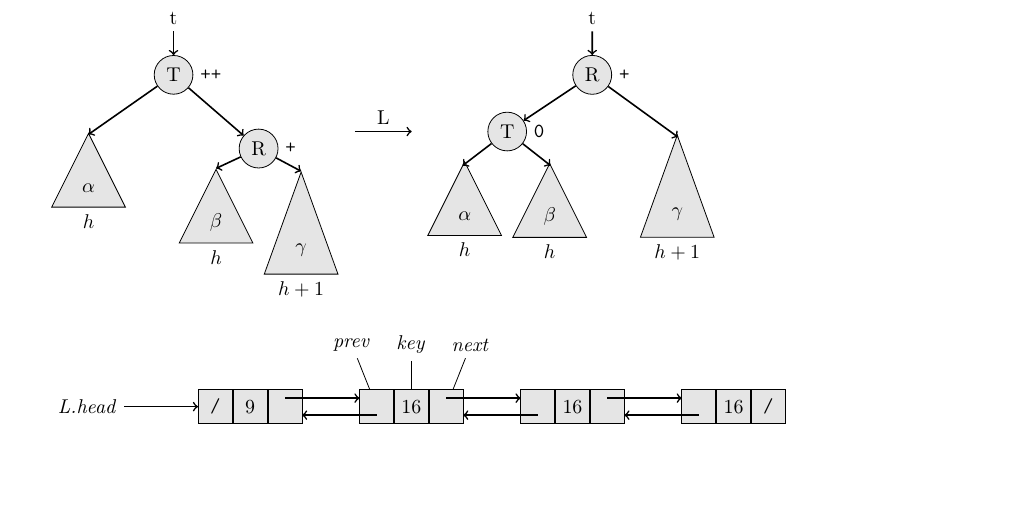
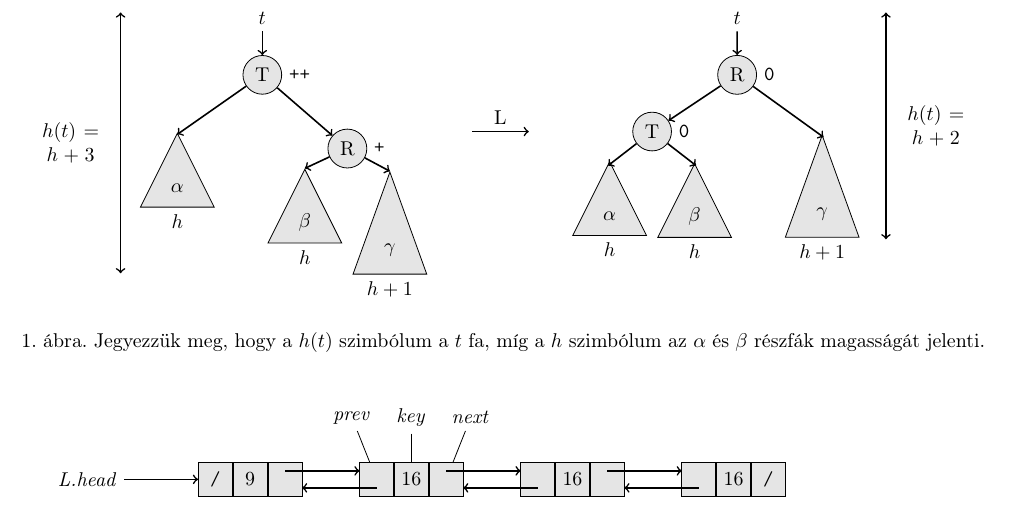
Before and after one commit to Szelethus/Algo1-2figs, a LaTeX document (fig.tex): part of the page, cut so that both start at the same text, the shorter picture padded with empty space. Compiled offline with pdfLaTeX.

Commit message:
Added arrows displaying the height of the bintrees.

```diff
--- a/fig.tex
+++ b/fig.tex
@@ -8,6 +8,8 @@
 \usepackage{amsmath, amsthm,amssymb, paralist, tikz, multirow}
 \usetikzlibrary{shapes.geometric, arrows, positioning, math, calc}
 \begin{document}
+	\begin{figure}[!h]
+		\centering
 		\begin{tikzpicture}[
 				triangle/.style = {
 					shape=isosceles triangle,
@@ -36,7 +38,7 @@
 				Node
 			]
 
-		\node (t1) {t}
+			\node (t1) {$t$}
 			child {
 				node (T1) [CircNode]{T}
 				child [level distance=20mm]{
@@ -62,10 +64,11 @@
 			\node [below = 0mm of a1] {$h$};
 			\node [below = 0mm of b1] {$h$};
 			\node [below = 0mm of c1] {$h+1$};
+			\draw[<->, thick] (-2.5, -4.5) -- node [anchor=center, left, text width= 1.5cm, text centered]{$h(t)=$\\$h+3$}(-2.5, 0.1);
 
-		\draw[->, thick] (3.2,-2) -- (4.2,-2) node [midway, above, sloped] {L};
+			\draw[->, thick] (3.7,-2) -- (4.7,-2) node [midway, above] {L};
 
-		\node (t2)[right = 7 cm of t1] {t}
+			\node (t2)[right = 8 cm of t1] {$t$}
 			child {
 				node (R2) [CircNode]{R}
 				child{
@@ -84,15 +87,18 @@
 			};
 			\draw[->, thick] (t2) -- (R2);
 			\draw[->, thick] (R2) -- (T2);
-		\draw[->, thick] (T2) -- (5.1,-2.6);
-		\draw[->, thick] (T2) -- (6.65,-2.6);
-		\draw[->, thick] (R2) -- (8.9,-2.1);
+			\draw[->, thick] (T2) -- (6.1,-2.6);
+			\draw[->, thick] (T2) -- (7.65,-2.6);
+			\draw[->, thick] (R2) -- (9.9,-2.1);
 			\node [right = 0mm of T2] {\texttt{0}};
-		\node [right = 0mm of R2] {\texttt{+}};
+			\node [right = 0mm of R2] {\texttt{0}};
 			\node [below = 0mm of a2] {$h$};
 			\node [below = 0mm of b2] {$h$};
 			\node [below = 0mm of c2] {$h+1$};
+			\draw[<->, thick] (11, -3.9) -- node [anchor=center, right, text width= 1.5cm, text centered]{$h(t)=$\\$h+2$}(11, 0.1);
 		\end{tikzpicture}
+		\caption{Jegyezzük meg, hogy a $h(t)$ szimbólum a $t$ fa, míg a $h$ szimbólum az $\alpha$ és $\beta$ részfák magasságát jelenti.}
+	\end{figure}
 
 	\bigskip
 	\begin{tikzpicture}
```
Lines whose indentation alone changed are shown as unchanged.
